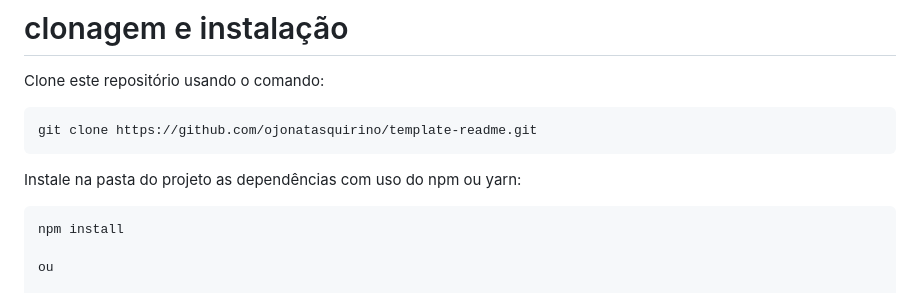
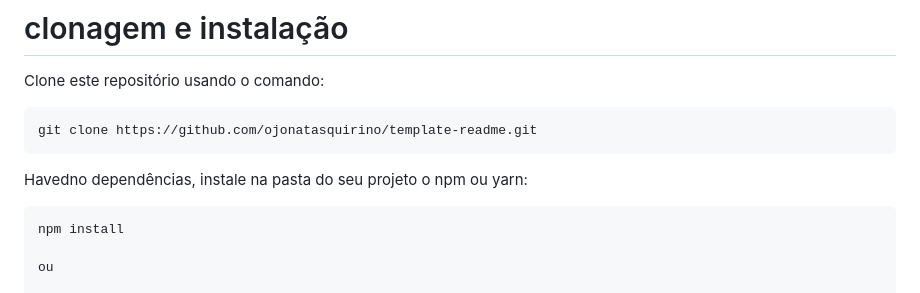
Before and after one commit to ojonatasquirino/template-readme, a Markdown page: README.md, the part around the change. Drawn GitHub-style.

Commit message:
correção ReadMe (1)

````diff
--- a/README.md
+++ b/README.md
@@ -71,7 +71,7 @@ Clone este repositório usando o comando:
 git clone https://github.com/ojonatasquirino/template-readme.git
 ```
 
-Instale na pasta do projeto as dependências com uso do npm ou yarn:
+Havedno dependências, instale na pasta do seu projeto o npm ou yarn:
 
 ```bash
 npm install
````
